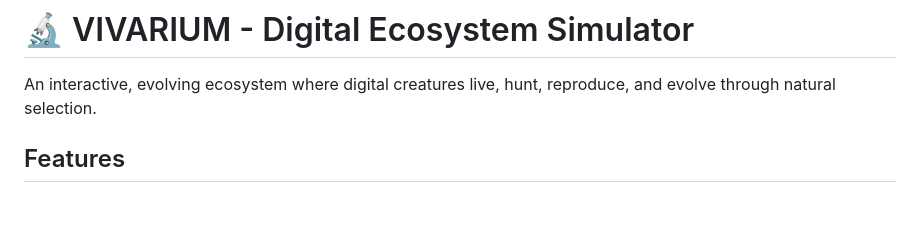
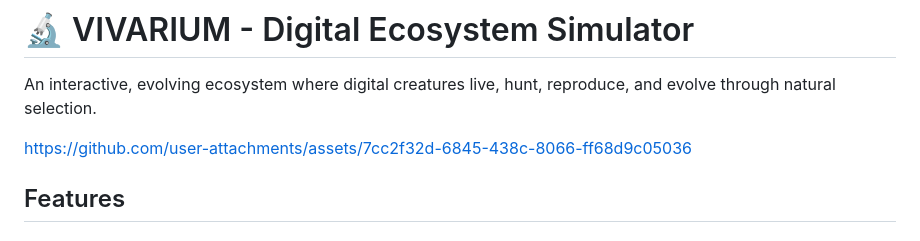
Before and after one commit to animegolem/VIVARIUM-Digital-Ecosystem-Simulator, a Markdown page: README.md, the part around the change. Drawn GitHub-style; blank space fills up the shorter version.

Commit message:
Add link to project assets in README
Added a link to project assets in the README.

```diff
--- a/README.md
+++ b/README.md
@@ -1,6 +1,10 @@
 # 🔬 VIVARIUM - Digital Ecosystem Simulator
 
 An interactive, evolving ecosystem where digital creatures live, hunt, reproduce, and evolve through natural selection.
+
+
+https://github.com/user-attachments/assets/7cc2f32d-6845-438c-8066-ff68d9c05036
+
 
 ## Features
 
```
